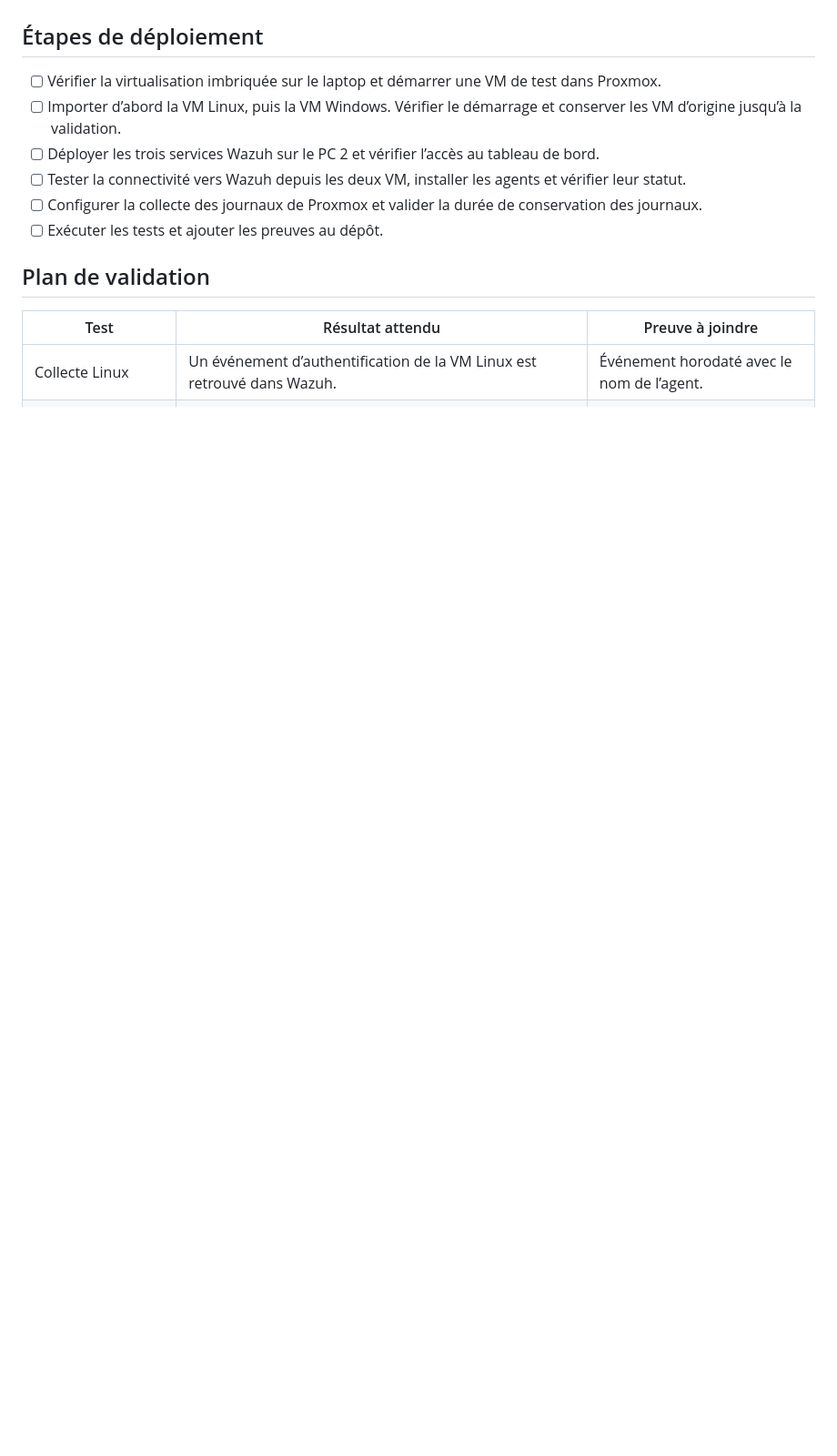
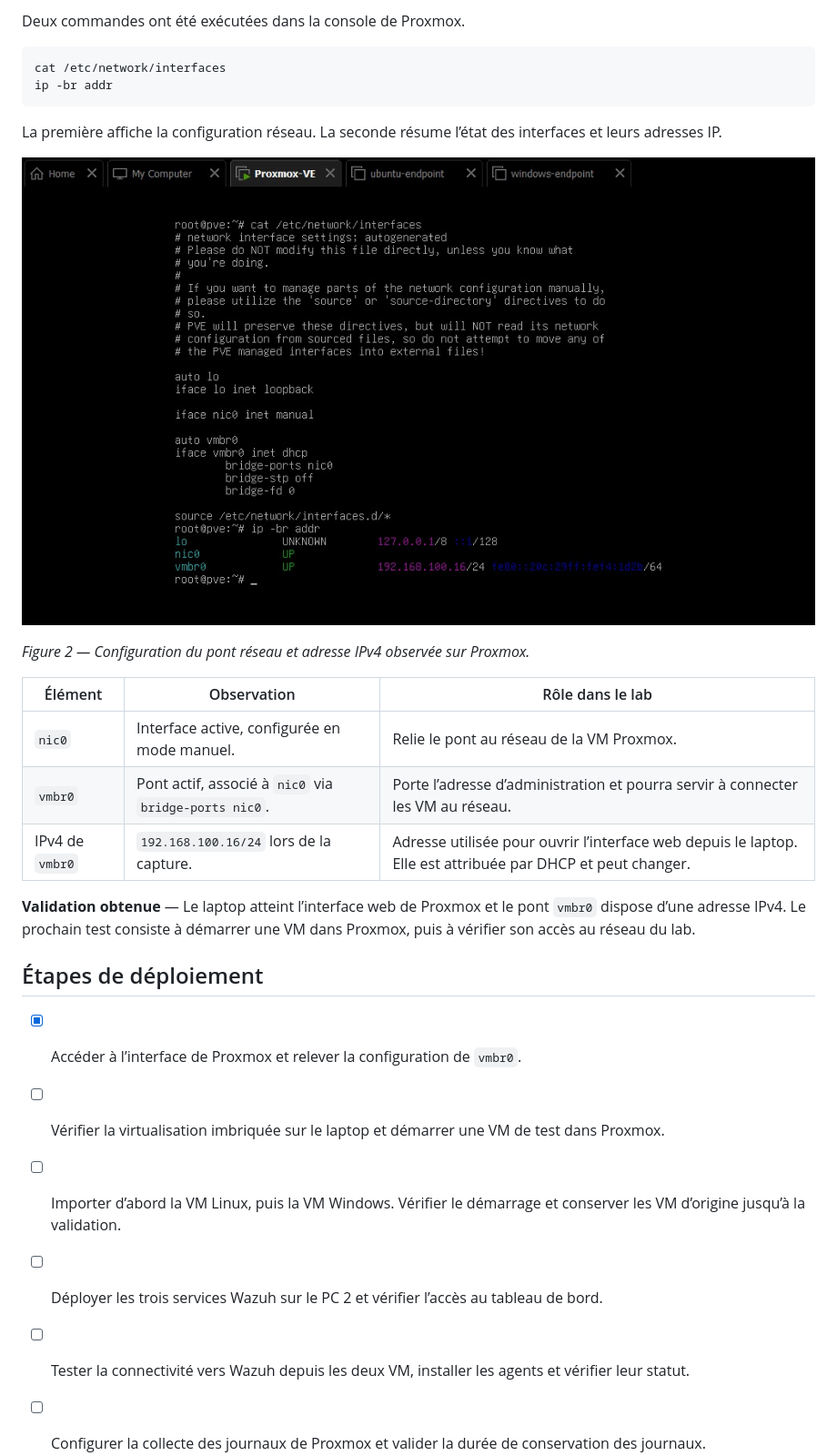
Before and after one commit to m-chemlal/Supervition_et_journalisation_infrastructure_virtualis-e, a Markdown page: README.md, the part around one of its changes. Shown at 91% size. GitHub-like rendering; pictures changed too: docs/images/02-reseau-vmbr0.jpg (added); blank space fills up the shorter version.

````diff
--- a/README (1).md
+++ b/README.md
@@ -38,4 +52,27 @@ Sur le **PC 2**, Wazuh Manager, Indexer et Dashboard seront déployés avec Dock
+Deux commandes ont été exécutées dans la console de Proxmox.
+
+```bash
+cat /etc/network/interfaces
+ip -br addr
+```
+
+La première affiche la configuration réseau. La seconde résume l’état des interfaces et leurs adresses IP.
+
+![Configuration et adresses IP des interfaces nic0 et vmbr0](docs/images/02-reseau-vmbr0.jpg)
+
+*Figure 2 — Configuration du pont réseau et adresse IPv4 observée sur Proxmox.*
+
+| Élément | Observation | Rôle dans le lab |
+|---|---|---|
+| `nic0` | Interface active, configurée en mode manuel. | Relie le pont au réseau de la VM Proxmox. |
+| `vmbr0` | Pont actif, associé à `nic0` via `bridge-ports nic0`. | Porte l’adresse d’administration et pourra servir à connecter les VM au réseau. |
+| IPv4 de `vmbr0` | `192.168.100.16/24` lors de la capture. | Adresse utilisée pour ouvrir l’interface web depuis le laptop. Elle est attribuée par DHCP et peut changer. |
+
+**Validation obtenue** — Le laptop atteint l’interface web de Proxmox et le pont `vmbr0` dispose d’une adresse IPv4. Le prochain test consiste à démarrer une VM dans Proxmox, puis à vérifier son accès au réseau du lab.
+
 ## Étapes de déploiement
+
+- [x] Accéder à l’interface de Proxmox et relever la configuration de `vmbr0`.
 
 - [ ] Vérifier la virtualisation imbriquée sur le laptop et démarrer une VM de test dans Proxmox.
 - [ ] Importer d’abord la VM Linux, puis la VM Windows. Vérifier le démarrage et conserver les VM d’origine jusqu’à la validation.
````
Also changed, not shown: other parts of README.md (+16 -2 lines), docs/images/01-interface-proxmox.png (added).
